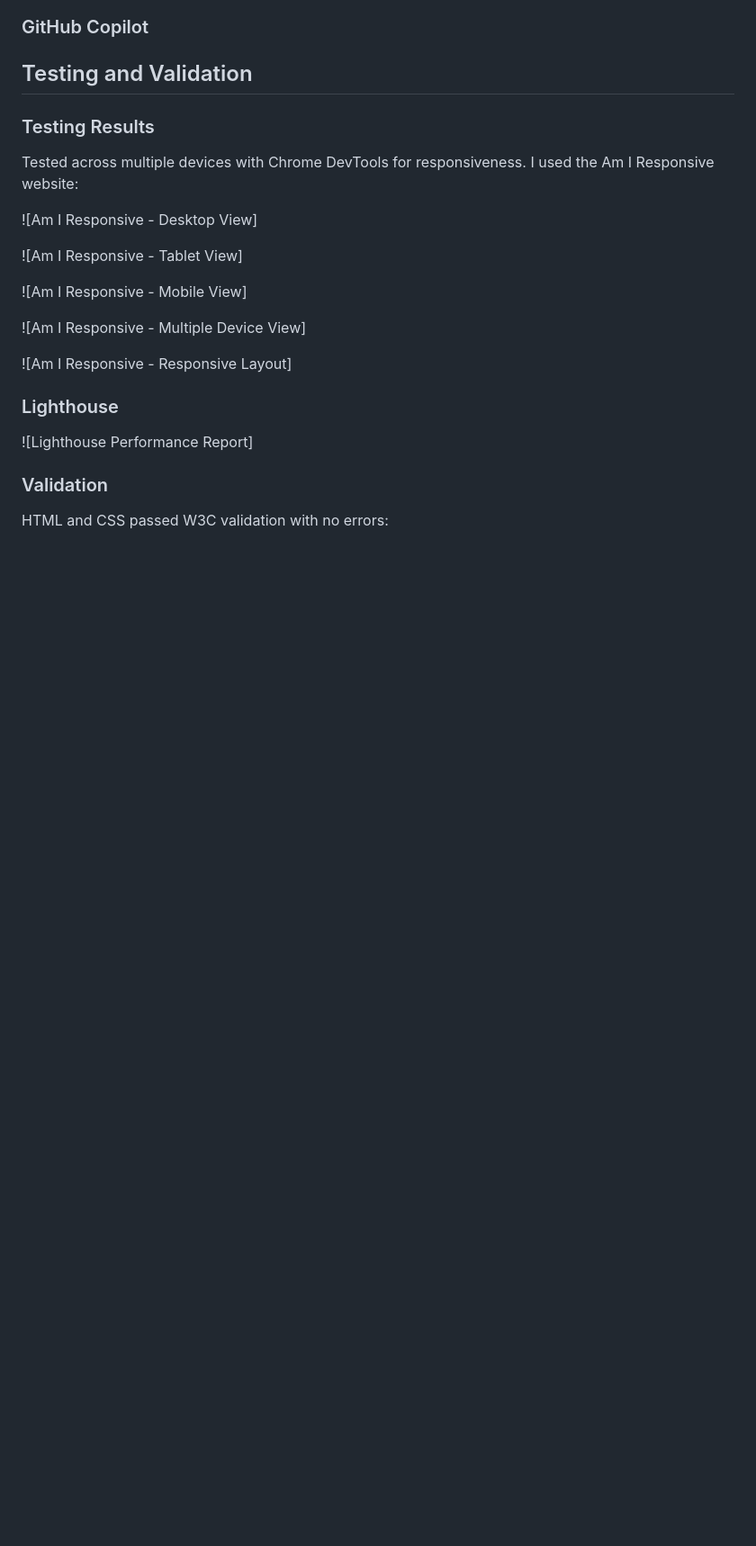
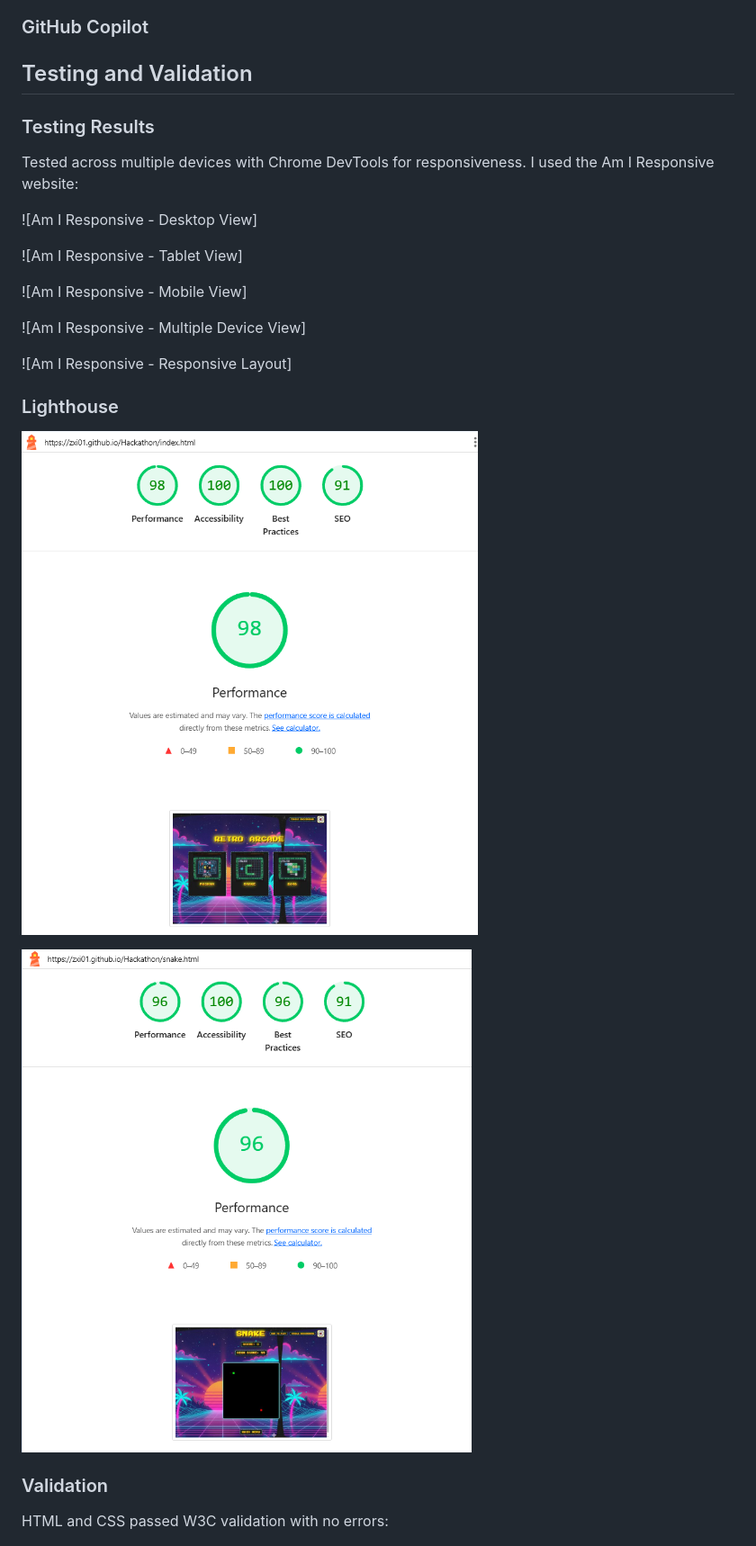
Before and after one commit to Zxi01/Hackathon, a Markdown page: README.md, the part around the change. Shown: that part at 90% size. Drawn GitHub-style; pictures changed too: assets/images/HomepageLighthouse.PNG (added), assets/images/SnakeLighthouse.PNG (added); blank space fills up the shorter version.

Commit message:
Add Lighthouse images

```diff
--- a/README.md
+++ b/README.md
@@ -66,7 +66,9 @@ Tested across multiple devices with Chrome DevTools for responsiveness. I used t
 
 ### Lighthouse
 
-![Lighthouse Performance Report]
+![Lighthouse Performance Report](assets/images/HomepageLighthouse.PNG)
+
+![Lighthouse Performance Report](assets/images/SnakeLighthouse.PNG)
 
 ### Validation
 
```
Also changed, not shown: 2 other files.
